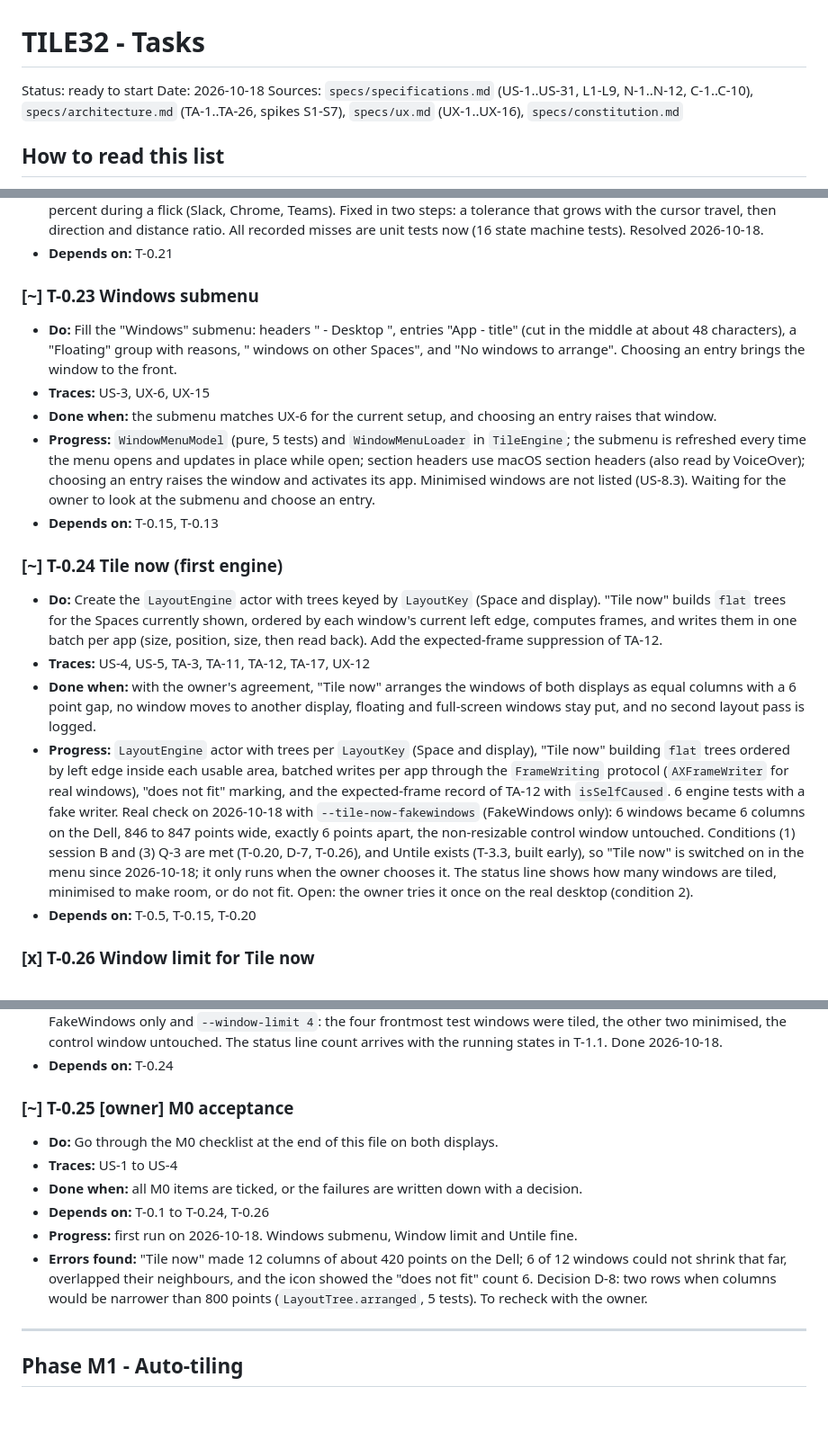
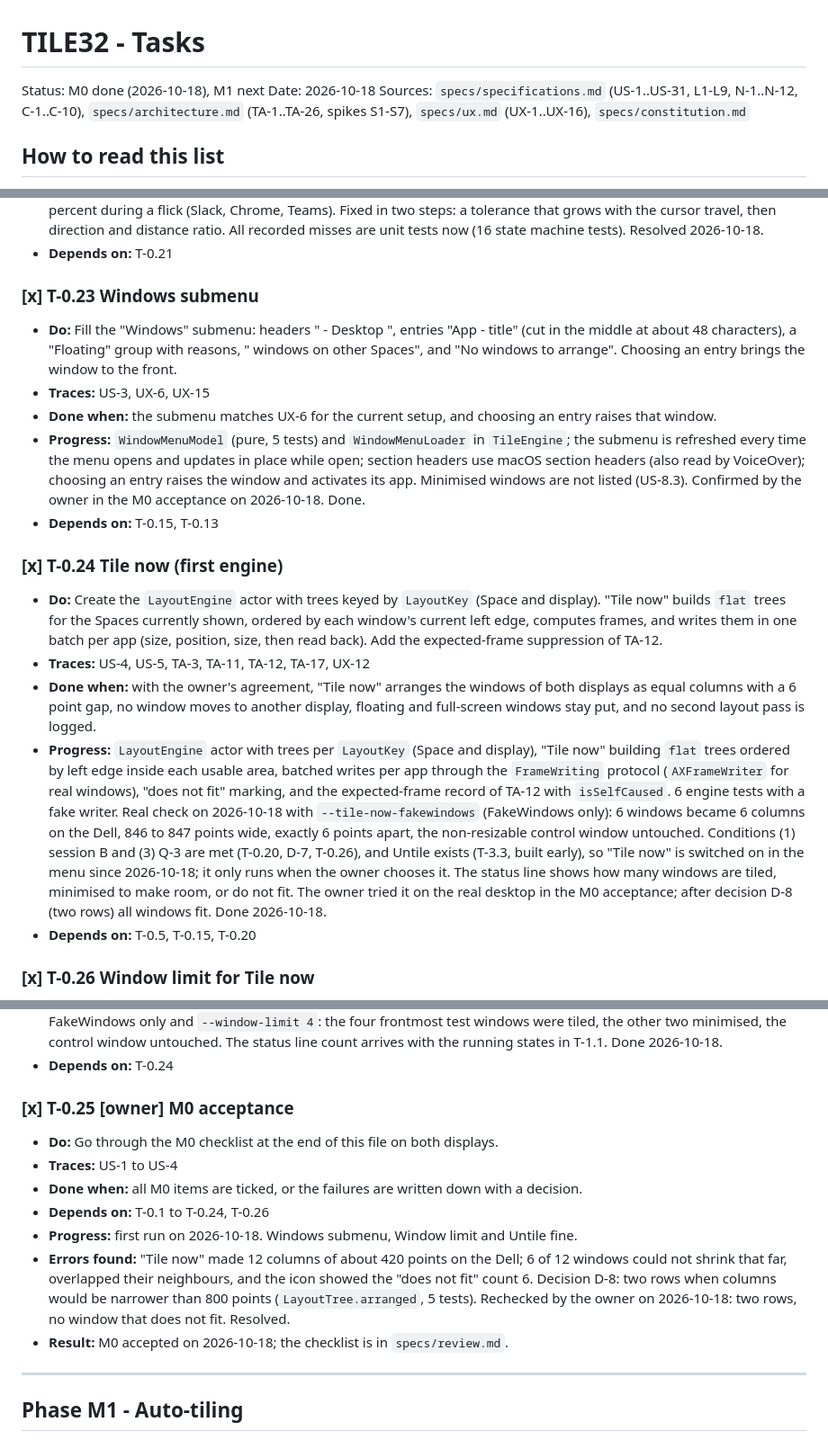
Before and after one commit to 66IDEAS/TILE32, a Markdown page: specs/tasks.md, 3 parts joined by grey strips. Shown at 90% size. Rendered like a GitHub page; blank space fills up the shorter version.

```diff
--- a/specs/tasks.md
+++ b/specs/tasks.md
@@ -1,6 +1,6 @@
 # TILE32 - Tasks
 
-Status: ready to start
+Status: M0 done (2026-10-18), M1 next
 Date: 2026-10-18
 Sources: `specs/specifications.md` (US-1..US-31, L1-L9, N-1..N-12, C-1..C-10), `specs/architecture.md` (TA-1..TA-26, spikes S1-S7), `specs/ux.md` (UX-1..UX-16), `specs/constitution.md`
 
@@ -178,18 +178,18 @@ Goal: prove that TILE32 can see and arrange windows, answer the two highest risk
 - **Errors found:** fast title-bar drags were rejected as "not in lockstep", because windows trail the cursor by 40 to 50 percent during a flick (Slack, Chrome, Teams). Fixed in two steps: a tolerance that grows with the cursor travel, then direction and distance ratio. All recorded misses are unit tests now (16 state machine tests). Resolved 2026-10-18.
 - **Depends on:** T-0.21
 
-### [~] T-0.23 Windows submenu
+### [x] T-0.23 Windows submenu
 - **Do:** Fill the "Windows" submenu: headers "<display name> - Desktop <n>", entries "App - title" (cut in the middle at about 48 characters), a "Floating" group with reasons, "<n> windows on other Spaces", and "No windows to arrange". Choosing an entry brings the window to the front.
 - **Traces:** US-3, UX-6, UX-15
 - **Done when:** the submenu matches UX-6 for the current setup, and choosing an entry raises that window.
-- **Progress:** `WindowMenuModel` (pure, 5 tests) and `WindowMenuLoader` in `TileEngine`; the submenu is refreshed every time the menu opens and updates in place while open; section headers use macOS section headers (also read by VoiceOver); choosing an entry raises the window and activates its app. Minimised windows are not listed (US-8.3). Waiting for the owner to look at the submenu and choose an entry.
+- **Progress:** `WindowMenuModel` (pure, 5 tests) and `WindowMenuLoader` in `TileEngine`; the submenu is refreshed every time the menu opens and updates in place while open; section headers use macOS section headers (also read by VoiceOver); choosing an entry raises the window and activates its app. Minimised windows are not listed (US-8.3). Confirmed by the owner in the M0 acceptance on 2026-10-18. Done.
 - **Depends on:** T-0.15, T-0.13
 
-### [~] T-0.24 Tile now (first engine)
+### [x] T-0.24 Tile now (first engine)
 - **Do:** Create the `LayoutEngine` actor with trees keyed by `LayoutKey` (Space and display). "Tile now" builds `flat` trees for the Spaces currently shown, ordered by each window's current left edge, computes frames, and writes them in one batch per app (size, position, size, then read back). Add the expected-frame suppression of TA-12.
 - **Traces:** US-4, US-5, TA-3, TA-11, TA-12, TA-17, UX-12
 - **Done when:** with the owner's agreement, "Tile now" arranges the windows of both displays as equal columns with a 6 point gap, no window moves to another display, floating and full-screen windows stay put, and no second layout pass is logged.
-- **Progress:** `LayoutEngine` actor with trees per `LayoutKey` (Space and display), "Tile now" building `flat` trees ordered by left edge inside each usable area, batched writes per app through the `FrameWriting` protocol (`AXFrameWriter` for real windows), "does not fit" marking, and the expected-frame record of TA-12 with `isSelfCaused`. 6 engine tests with a fake writer. Real check on 2026-10-18 with `--tile-now-fakewindows` (FakeWindows only): 6 windows became 6 columns on the Dell, 846 to 847 points wide, exactly 6 points apart, the non-resizable control window untouched. Conditions (1) session B and (3) Q-3 are met (T-0.20, D-7, T-0.26), and Untile exists (T-3.3, built early), so "Tile now" is switched on in the menu since 2026-10-18; it only runs when the owner chooses it. The status line shows how many windows are tiled, minimised to make room, or do not fit. Open: the owner tries it once on the real desktop (condition 2).
+- **Progress:** `LayoutEngine` actor with trees per `LayoutKey` (Space and display), "Tile now" building `flat` trees ordered by left edge inside each usable area, batched writes per app through the `FrameWriting` protocol (`AXFrameWriter` for real windows), "does not fit" marking, and the expected-frame record of TA-12 with `isSelfCaused`. 6 engine tests with a fake writer. Real check on 2026-10-18 with `--tile-now-fakewindows` (FakeWindows only): 6 windows became 6 columns on the Dell, 846 to 847 points wide, exactly 6 points apart, the non-resizable control window untouched. Conditions (1) session B and (3) Q-3 are met (T-0.20, D-7, T-0.26), and Untile exists (T-3.3, built early), so "Tile now" is switched on in the menu since 2026-10-18; it only runs when the owner chooses it. The status line shows how many windows are tiled, minimised to make room, or do not fit. The owner tried it on the real desktop in the M0 acceptance; after decision D-8 (two rows) all windows fit. Done 2026-10-18.
 - **Depends on:** T-0.5, T-0.15, T-0.20
 
 ### [x] T-0.26 Window limit for Tile now
@@ -199,13 +199,14 @@ Goal: prove that TILE32 can see and arrange windows, answer the two highest risk
 - **Result:** `WindowLimits` and `WindowLimitStore` (defaults 12 and 6 by display width, 2 to 16, stored per display UUID), `LayoutTree.replacing`, `WindowServerList.frontToBack` as the starting order of use, "Tile now" with limit and order, minimising through `WindowActions.setMinimised`, `minimisedByEngine` in the engine, "Window limit" submenu, "(minimised to make room)" entries in the Windows submenu. 8 new tests (113 in total). Real check on 2026-10-18 with FakeWindows only and `--window-limit 4`: the four frontmost test windows were tiled, the other two minimised, the control window untouched. The status line count arrives with the running states in T-1.1. Done 2026-10-18.
 - **Depends on:** T-0.24
 
-### [~] T-0.25 [owner] M0 acceptance
+### [x] T-0.25 [owner] M0 acceptance
 - **Do:** Go through the M0 checklist at the end of this file on both displays.
 - **Traces:** US-1 to US-4
 - **Done when:** all M0 items are ticked, or the failures are written down with a decision.
 - **Depends on:** T-0.1 to T-0.24, T-0.26
 - **Progress:** first run on 2026-10-18. Windows submenu, Window limit and Untile fine.
-- **Errors found:** "Tile now" made 12 columns of about 420 points on the Dell; 6 of 12 windows could not shrink that far, overlapped their neighbours, and the icon showed the "does not fit" count 6. Decision D-8: two rows when columns would be narrower than 800 points (`LayoutTree.arranged`, 5 tests). To recheck with the owner.
+- **Errors found:** "Tile now" made 12 columns of about 420 points on the Dell; 6 of 12 windows could not shrink that far, overlapped their neighbours, and the icon showed the "does not fit" count 6. Decision D-8: two rows when columns would be narrower than 800 points (`LayoutTree.arranged`, 5 tests). Rechecked by the owner on 2026-10-18: two rows, no window that does not fit. Resolved.
+- **Result:** M0 accepted on 2026-10-18; the checklist is in `specs/review.md`.
 
 ---
 
```
Also changed, not shown: other parts of specs/tasks.md (+13 -13 lines), specs/review.md (+26 -0 lines).
